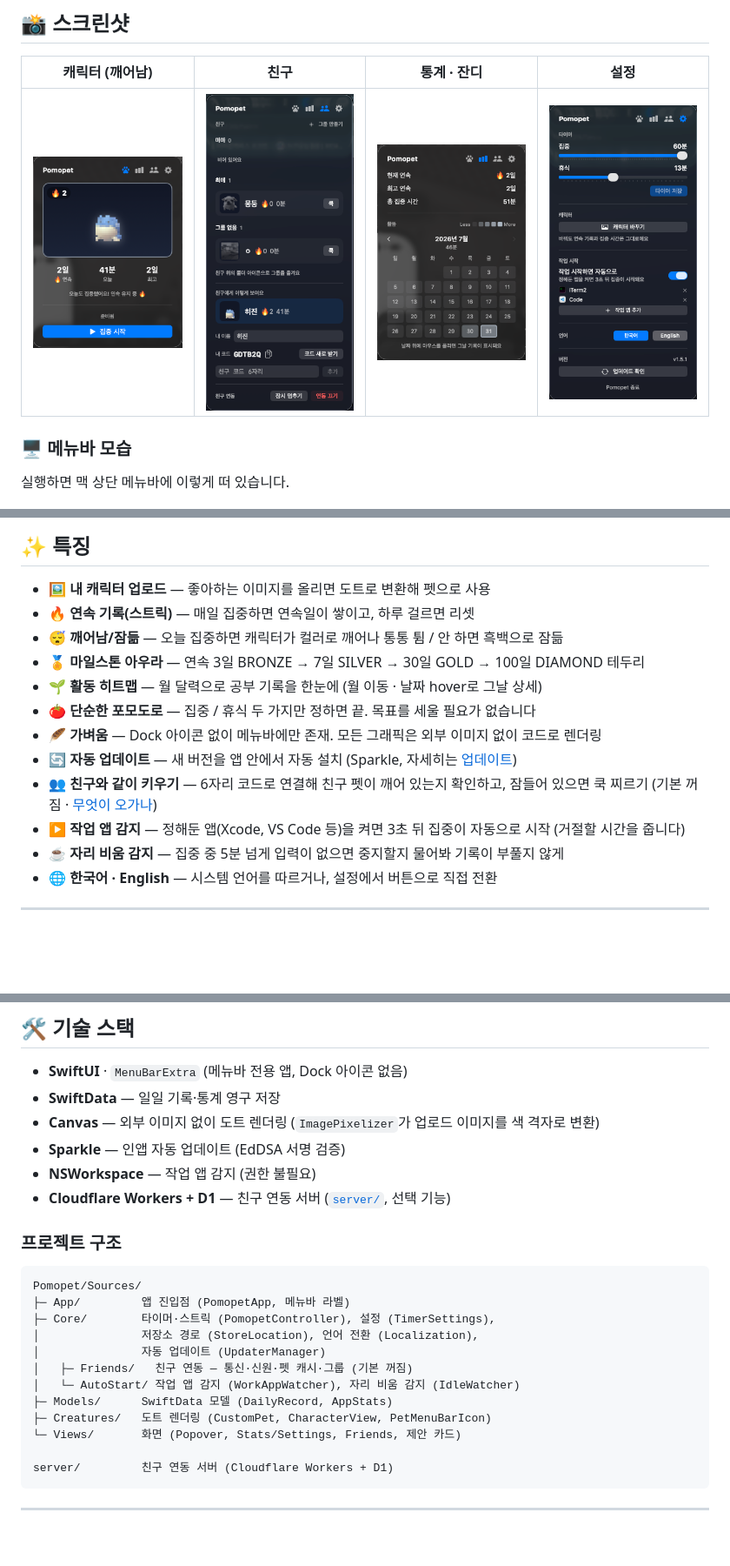
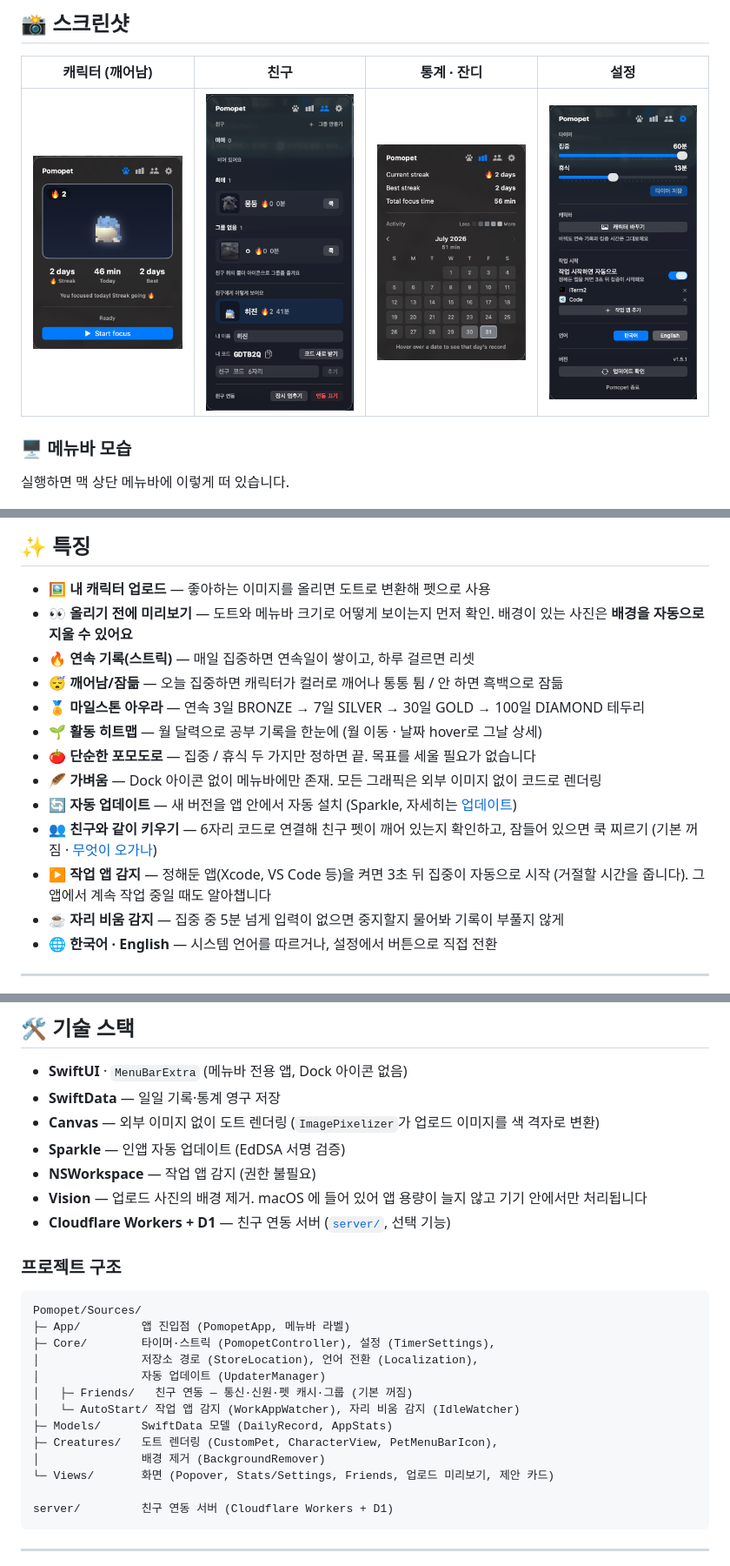
Before and after one commit to kes02/Pomopet, a Markdown page: README.md, 3 parts joined by grey strips. Shown at 87% size. Drawn GitHub-style; pictures changed too: docs/screenshots/ko/ko_main.png, docs/screenshots/ko/ko_stats.png; blank space fills up the shorter version.

````diff
--- a/README.md
+++ b/README.md
@@ -43,6 +43,7 @@ Pomopet은 좋아하는 캐릭터 이미지를 **픽셀로 변환**해 키우는
 ## ✨ 특징
 
 - **🖼️ 내 캐릭터 업로드** — 좋아하는 이미지를 올리면 도트로 변환해 펫으로 사용
+- **👀 올리기 전에 미리보기** — 도트와 메뉴바 크기로 어떻게 보이는지 먼저 확인. 배경이 있는 사진은 **배경을 자동으로 지울 수 있어요**
 - **🔥 연속 기록(스트릭)** — 매일 집중하면 연속일이 쌓이고, 하루 걸르면 리셋
 - **😴 깨어남/잠듦** — 오늘 집중하면 캐릭터가 컬러로 깨어나 통통 튐 / 안 하면 흑백으로 잠듦
 - **🏅 마일스톤 아우라** — 연속 3일 BRONZE → 7일 SILVER → 30일 GOLD → 100일 DIAMOND 테두리
@@ -51,7 +52,7 @@ Pomopet은 좋아하는 캐릭터 이미지를 **픽셀로 변환**해 키우는
 - **🪶 가벼움** — Dock 아이콘 없이 메뉴바에만 존재. 모든 그래픽은 외부 이미지 없이 코드로 렌더링
 - **🔄 자동 업데이트** — 새 버전을 앱 안에서 자동 설치 (Sparkle, 자세히는 [업데이트](#-업데이트))
 - **👥 친구와 같이 키우기** — 6자리 코드로 연결해 친구 펫이 깨어 있는지 확인하고, 잠들어 있으면 쿡 찌르기 (기본 꺼짐 · [무엇이 오가나](#-친구-연동과-개인정보))
-- **▶️ 작업 앱 감지** — 정해둔 앱(Xcode, VS Code 등)을 켜면 3초 뒤 집중이 자동으로 시작 (거절할 시간을 줍니다)
+- **▶️ 작업 앱 감지** — 정해둔 앱(Xcode, VS Code 등)을 켜면 3초 뒤 집중이 자동으로 시작 (거절할 시간을 줍니다). 그 앱에서 계속 작업 중일 때도 알아챕니다
 - **☕ 자리 비움 감지** — 집중 중 5분 넘게 입력이 없으면 중지할지 물어봐 기록이 부풀지 않게
 - **🌐 한국어 · English** — 시스템 언어를 따르거나, 설정에서 버튼으로 직접 전환
 
@@ -176,6 +178,7 @@ scripts/release.sh 1.2.3
 - **Canvas** — 외부 이미지 없이 도트 렌더링 (`ImagePixelizer`가 업로드 이미지를 색 격자로 변환)
 - **Sparkle** — 인앱 자동 업데이트 (EdDSA 서명 검증)
 - **NSWorkspace** — 작업 앱 감지 (권한 불필요)
+- **Vision** — 업로드 사진의 배경 제거. macOS 에 들어 있어 앱 용량이 늘지 않고 기기 안에서만 처리됩니다
 - **Cloudflare Workers + D1** — 친구 연동 서버 ([`server/`](server/), 선택 기능)
 
 ### 프로젝트 구조
@@ -188,8 +191,9 @@ Pomopet/Sources/
 │   ├─ Friends/   친구 연동 — 통신·신원·펫 캐시·그룹 (기본 꺼짐)
 │   └─ AutoStart/ 작업 앱 감지 (WorkAppWatcher), 자리 비움 감지 (IdleWatcher)
 ├─ Models/      SwiftData 모델 (DailyRecord, AppStats)
-├─ Creatures/   도트 렌더링 (CustomPet, CharacterView, PetMenuBarIcon)
-└─ Views/       화면 (Popover, Stats/Settings, Friends, 제안 카드)
+├─ Creatures/   도트 렌더링 (CustomPet, CharacterView, PetMenuBarIcon),
+│               배경 제거 (BackgroundRemover)
+└─ Views/       화면 (Popover, Stats/Settings, Friends, 업로드 미리보기, 제안 카드)
 
 server/         친구 연동 서버 (Cloudflare Workers + D1)
 ```
````
Also changed, not shown: other parts of README.md (+2 -1 lines), README.en.md (+22 -10 lines), docs/screenshots/en/en_friends.png (added), docs/screenshots/en/en_main.png, docs/screenshots/en/en_settings.png, docs/screenshots/en/en_stats.png.
